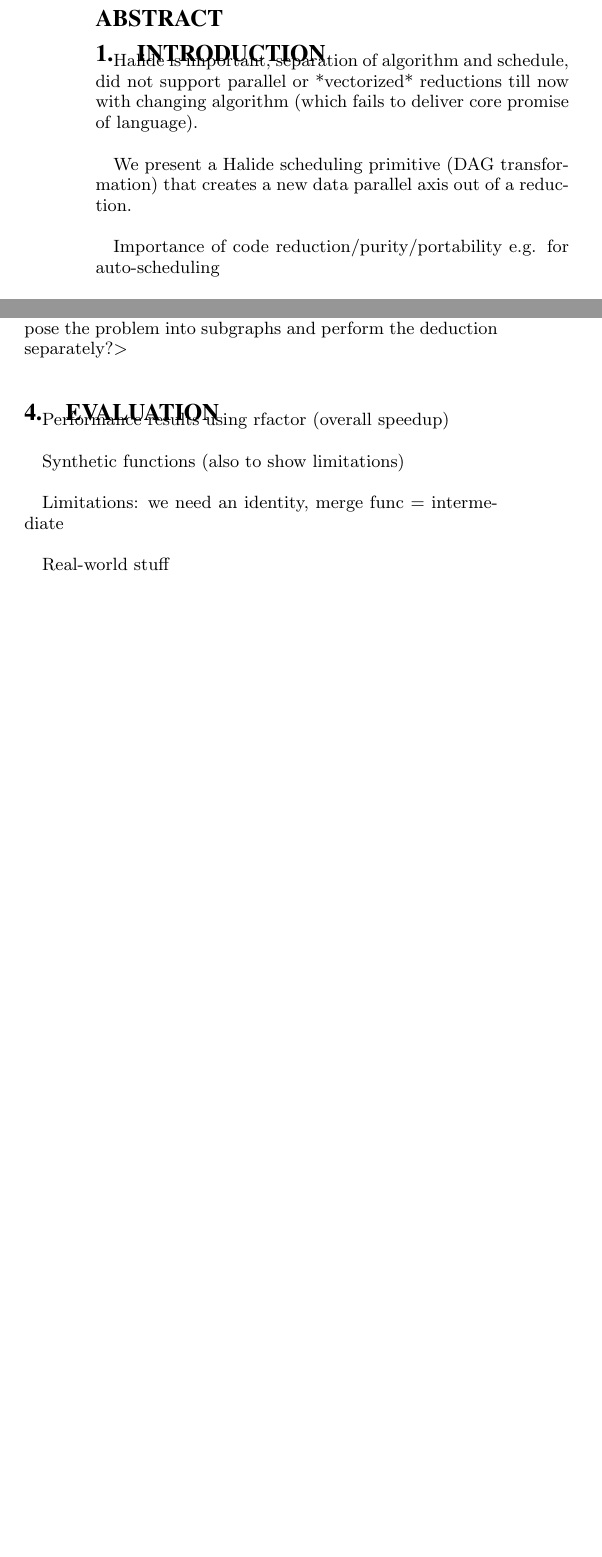
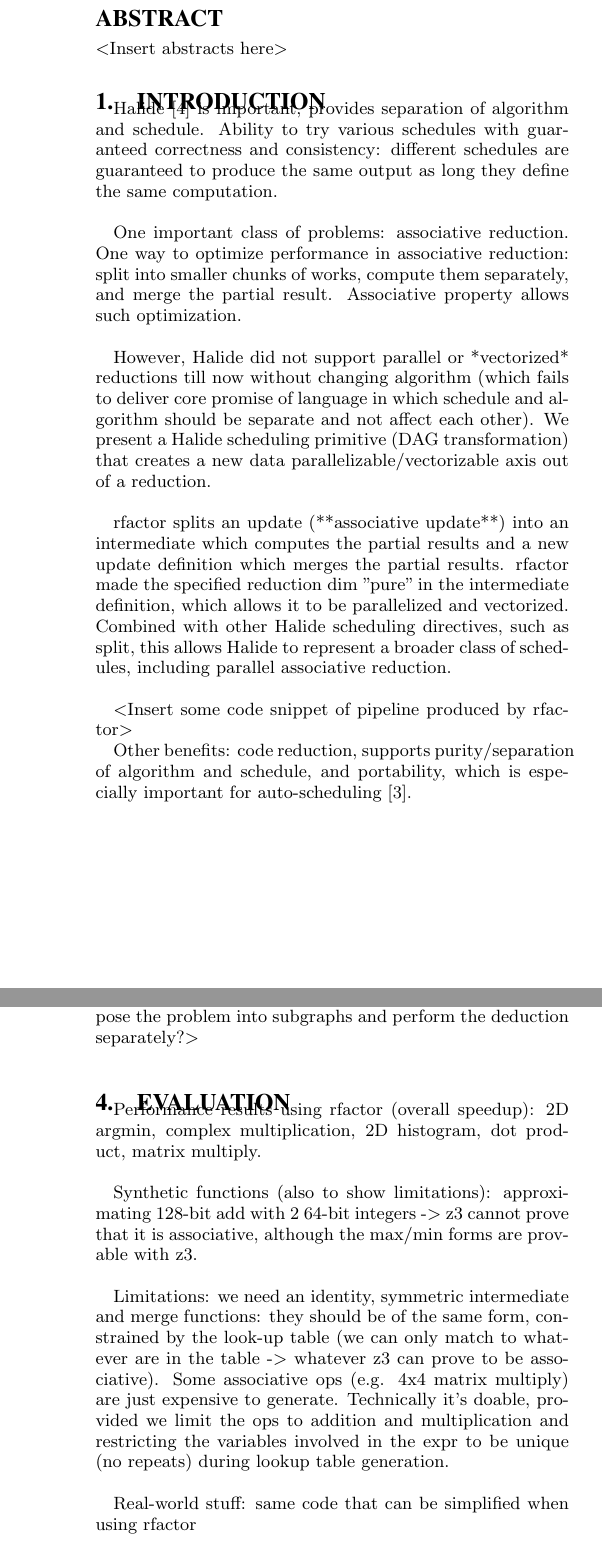
Before and after one commit to halide/associative_reductions_paper, a LaTeX document (main.tex, which reads background.tex, evaluation.tex, introduction.tex): two parts of the columns of pages 1 and 2 of 3 before the commit and two parts of the columns of pages 1 and 3 of 3 after it, joined at a grey line, cut so that both start at the same text, the shorter picture padded with empty space. Compiled offline with pdfLaTeX.

Commit message:
Add more outlines

```diff
--- a/background.tex
+++ b/background.tex
@@ -1,4 +1,10 @@
-Enough information about Halide. \\
+\subsubsection{Halide}
+
+Halide definition: pure (init) and update definition. Pure does not allow race (computation of one iteration should not depend on value produced by other iteration)/conflicts -> hence pure dimensions (Var):  everything is completely parallelizable and vectorizable.
+
+To specify dependency (useful for recursion, etc), user can define an update definition. Use RVar for that -> reduction dimension: allow conflicts, hence not parallelizable -> serial. We can only parallelize / vectorize across pure dimension.
+
+Unlike normal reduction operation, which is commonly defined in explicit binary form (something of the form val = f(x, y)), reduction in Halide is expressed implicitly in term of the previous update definition: f(x) += x. There is no clear distinction which one is "x" and which one is "y" in Halide's update definition, whcih makes things trickier, e.g. f(x) += y + 2. Most of previous works assumes the explicit binary form, which is not suitable for our purposes: automatic associative reduction op inference in Halide.
 
 How does existing work not quite solve it? \\
 
--- a/evaluation.tex
+++ b/evaluation.tex
@@ -1,10 +1,10 @@
-Performance results using rfactor (overall speedup) \\
+Performance results using rfactor (overall speedup): 2D argmin, complex multiplication, 2D histogram, dot product, matrix multiply. \\
 
-Synthetic functions (also to show limitations) \\
+Synthetic functions (also to show limitations): approximating 128-bit add with 2 64-bit integers -> z3 cannot prove that it is associative, although the max/min forms are provable with z3. \\
 
-Limitations: we need an identity, merge func = intermediate \\
+Limitations: we need an identity, symmetric intermediate and merge functions: they should be of the same form, constrained by the look-up table (we can only match to whatever are in the table -> whatever z3 can prove to be associative). Some associative ops (e.g. 4x4 matrix multiply) are just expensive to generate. Technically it's doable, provided we limit the ops to addition and multiplication and restricting the variables involved in the expr to be unique (no repeats) during lookup table generation. \\
 
-Real-world stuff \\
+Real-world stuff: same code that can be simplified when using rfactor \\
 
-Performance of generation/search/synthesis. <TODO: Not sure what this is about? > \\
+Performance of generation/search/synthesis. <TODO: Not sure what this is about? time taken when doing the matching? how many associative operations can be generated within some hours? > \\
 
--- a/introduction.tex
+++ b/introduction.tex
@@ -1,5 +1,11 @@
-Halide is important, separation of algorithm and schedule, did not support parallel or *vectorized* reductions till now with changing algorithm (which fails to deliver core promise of language).\\
+Halide \cite{Ragan-Kelley:2013:HLC:2491956.2462176} is important, provides separation of algorithm and schedule. Ability to try various schedules with guaranteed correctness and consistency: different schedules are guaranteed to produce the same output as long they define the same computation. \\
 
-We present a Halide scheduling primitive (DAG transformation) that creates a new data parallel axis out of a reduction.\\
+One important class of problems: associative reduction. One way to optimize performance in associative reduction: split into smaller chunks of works, compute them separately, and merge the partial result. Associative property allows such optimization. \\
 
-Importance of code reduction/purity/portability e.g. for auto-scheduling
+However, Halide did not support parallel or *vectorized* reductions till now without changing algorithm (which fails to deliver core promise of language in which schedule and algorithm should be separate and not affect each other). We present a Halide scheduling primitive (DAG transformation) that creates a new data parallelizable/vectorizable axis out of a reduction. \\
+
+rfactor splits an update (**associative update**) into an intermediate which computes the partial results and a new update definition which merges the partial results. rfactor made the specified reduction dim "pure" in the intermediate definition, which allows it to be parallelized and vectorized. Combined with other Halide scheduling directives, such as split, this allows Halide to represent a broader class of schedules, including parallel associative reduction. \\
+
+<Insert some code snippet of pipeline produced by rfactor>
+
+Other benefits: code reduction, supports purity/separation of algorithm and schedule, and portability, which is especially important for auto-scheduling \cite{Mullapudi:2016:ASH:2897824.2925952}. \\
--- a/main.tex
+++ b/main.tex
@@ -46,6 +46,7 @@
 % For tracking purposes - this is V2.0 - May 2012
 
 \documentclass{main}
+\pagenumbering{arabic}
 
 \begin{document}
 
@@ -90,6 +91,8 @@
 \maketitle
 \begin{abstract}
 
+<Insert abstracts here>
+
 \end{abstract}
 
 
```
Also changed, not shown: assoc_red.tex (+3 -5 lines), background.tex (8 more changed lines), evaluation.tex (2 more changed lines).
